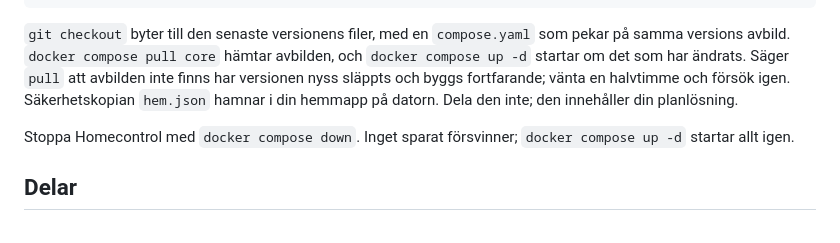
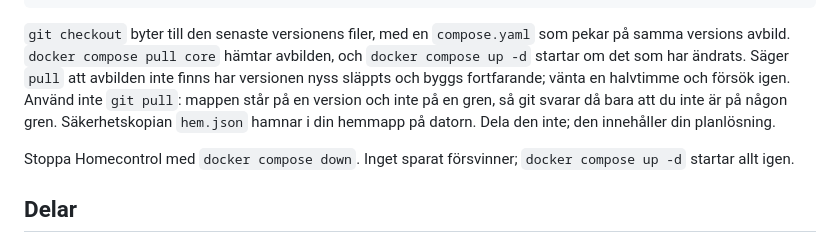
Before and after one commit to YXHFR/Homecontrol, a Markdown page: README.md, the part around the change. Drawn GitHub-style.

Commit message:
docs: förklara varför git pull inte används vid uppdatering
Co-Authored-By: Claude Opus 5.5 <noreply@anthropic.com>
Claude-Session: https://claude.ai/code/session_0129mXkdpD8wVHUqRXGPakZy

```diff
--- a/README.md
+++ b/README.md
@@ -650,7 +650,9 @@ docker compose up -d
 `compose.yaml` som pekar på samma versions avbild. `docker compose pull core`
 hämtar avbilden, och `docker compose up -d` startar om det som har ändrats.
 Säger `pull` att avbilden inte finns har versionen nyss släppts och byggs
-fortfarande; vänta en halvtimme och försök igen. Säkerhetskopian `hem.json`
+fortfarande; vänta en halvtimme och försök igen. Använd inte `git pull`:
+mappen står på en version och inte på en gren, så git svarar då bara att
+du inte är på någon gren. Säkerhetskopian `hem.json`
 hamnar i din hemmapp på datorn. Dela den inte; den innehåller din
 planlösning.
 
```
